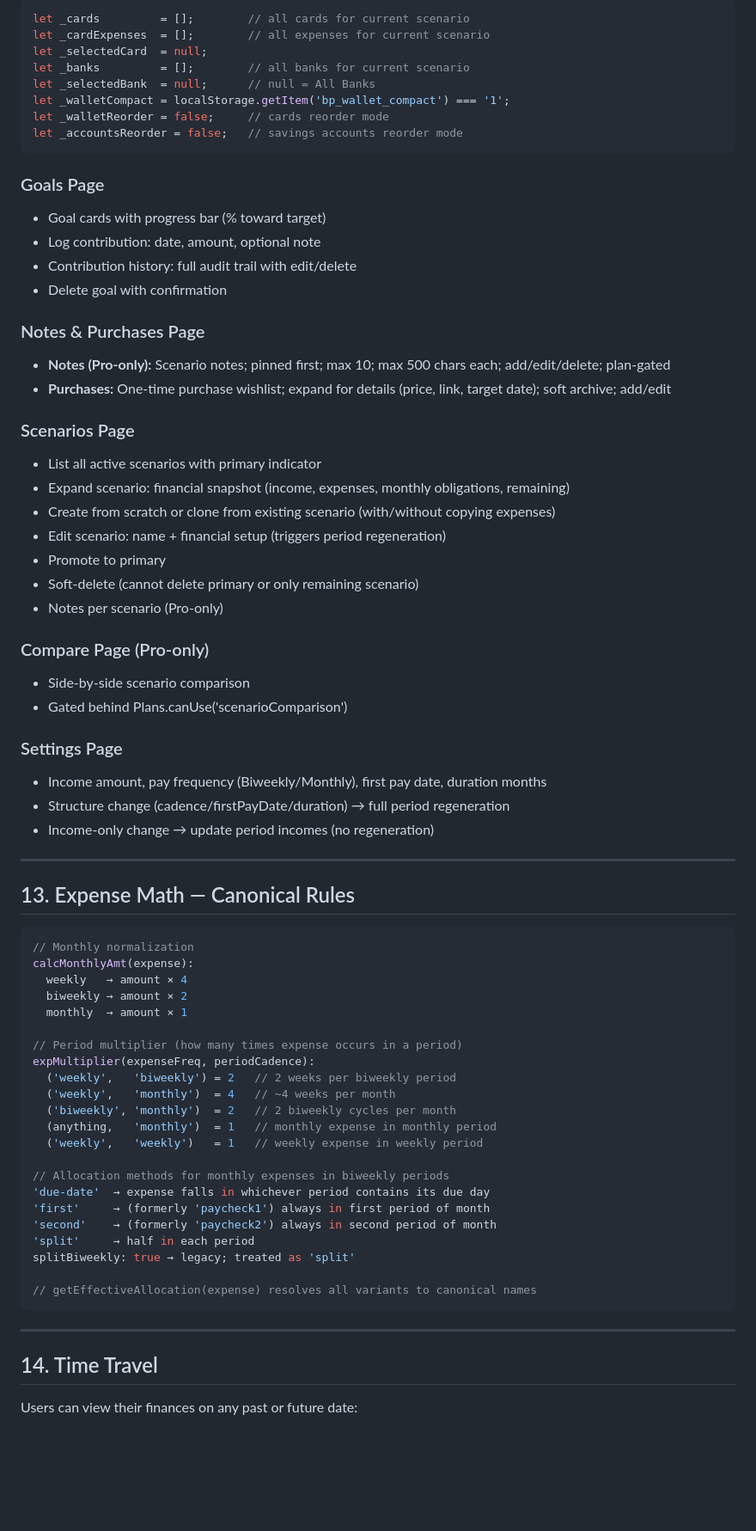
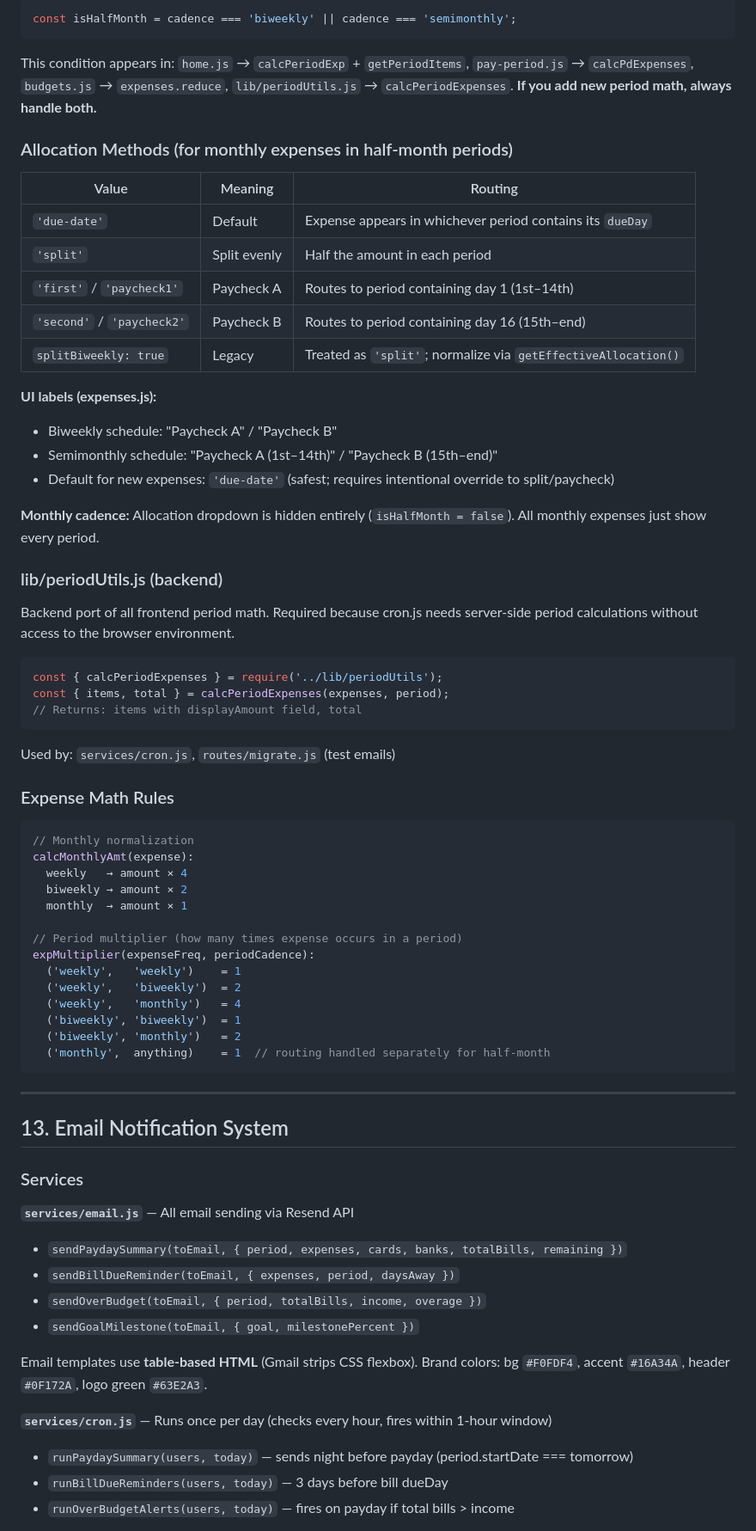
Before and after one commit to amielterry26/budget_peace-app, a Markdown page: AGENT_HANDOFF.md, the part around one of its changes. Shown at 86% size. Rendered like a GitHub page; blank space fills up the shorter version.

````diff
--- a/AGENT_HANDOFF.md
+++ b/AGENT_HANDOFF.md
@@ -610,45 +544,39 @@ This is the most complex page. Read carefully.
 ```javascript
-let _cards         = [];        // all cards for current scenario
-let _cardExpenses  = [];        // all expenses for current scenario
-let _selectedCard  = null;
-let _banks         = [];        // all banks for current scenario
-let _selectedBank  = null;      // null = All Banks
-let _walletCompact = localStorage.getItem('bp_wallet_compact') === '1';
-let _walletReorder = false;     // cards reorder mode
-let _accountsReorder = false;   // savings accounts reorder mode
+const isHalfMonth = cadence === 'biweekly' || cadence === 'semimonthly';
 ```
 
-### Goals Page
-- Goal cards with progress bar (% toward target)
-- Log contribution: date, amount, optional note
-- Contribution history: full audit trail with edit/delete
-- Delete goal with confirmation
+This condition appears in: `home.js` → `calcPeriodExp` + `getPeriodItems`, `pay-period.js` → `calcPdExpenses`, `budgets.js` → `expenses.reduce`, `lib/periodUtils.js` → `calcPeriodExpenses`. **If you add new period math, always handle both.**
 
-### Notes & Purchases Page
-- **Notes (Pro-only):** Scenario notes; pinned first; max 10; max 500 chars each; add/edit/delete; plan-gated
-- **Purchases:** One-time purchase wishlist; expand for details (price, link, target date); soft archive; add/edit
+### Allocation Methods (for monthly expenses in half-month periods)
 
-### Scenarios Page
-- List all active scenarios with primary indicator
-- Expand scenario: financial snapshot (income, expenses, monthly obligations, remaining)
-- Create from scratch or clone from existing scenario (with/without copying expenses)
-- Edit scenario: name + financial setup (triggers period regeneration)
-- Promote to primary
-- Soft-delete (cannot delete primary or only remaining scenario)
-- Notes per scenario (Pro-only)
+| Value | Meaning | Routing |
+|-------|---------|---------|
+| `'due-date'` | Default | Expense appears in whichever period contains its `dueDay` |
+| `'split'` | Split evenly | Half the amount in each period |
+| `'first'` / `'paycheck1'` | Paycheck A | Routes to period containing day 1 (1st–14th) |
+| `'second'` / `'paycheck2'` | Paycheck B | Routes to period containing day 16 (15th–end) |
+| `splitBiweekly: true` | Legacy | Treated as `'split'`; normalize via `getEffectiveAllocation()` |
 
-### Compare Page (Pro-only)
-- Side-by-side scenario comparison
-- Gated behind Plans.canUse('scenarioComparison')
+**UI labels (expenses.js):**
+- Biweekly schedule: "Paycheck A" / "Paycheck B"
+- Semimonthly schedule: "Paycheck A (1st–14th)" / "Paycheck B (15th–end)"
+- Default for new expenses: `'due-date'` (safest; requires intentional override to split/paycheck)
 
-### Settings Page
-- Income amount, pay frequency (Biweekly/Monthly), first pay date, duration months
-- Structure change (cadence/firstPayDate/duration) → full period regeneration
-- Income-only change → update period incomes (no regeneration)
+**Monthly cadence:** Allocation dropdown is hidden entirely (`isHalfMonth = false`). All monthly expenses just show every period.
 
----
+### lib/periodUtils.js (backend)
 
-## 13. Expense Math — Canonical Rules
+Backend port of all frontend period math. Required because cron.js needs server-side period calculations without access to the browser environment.
+
+```javascript
+const { calcPeriodExpenses } = require('../lib/periodUtils');
+const { items, total } = calcPeriodExpenses(expenses, period);
+// Returns: items with displayAmount field, total
+```
+
+Used by: `services/cron.js`, `routes/migrate.js` (test emails)
+
+### Expense Math Rules
 
 ```javascript
 // Monthly normalization
@@ -659,24 +587,31 @@ calcMonthlyAmt(expense):
 
 // Period multiplier (how many times expense occurs in a period)
 expMultiplier(expenseFreq, periodCadence):
-  ('weekly',   'biweekly') = 2   // 2 weeks per biweekly period
-  ('weekly',   'monthly')  = 4   // ~4 weeks per month
-  ('biweekly', 'monthly')  = 2   // 2 biweekly cycles per month
-  (anything,   'monthly')  = 1   // monthly expense in monthly period
-  ('weekly',   'weekly')   = 1   // weekly expense in weekly period
-
-// Allocation methods for monthly expenses in biweekly periods
-'due-date'  → expense falls in whichever period contains its due day
-'first'     → (formerly 'paycheck1') always in first period of month
-'second'    → (formerly 'paycheck2') always in second period of month
-'split'     → half in each period
-splitBiweekly: true → legacy; treated as 'split'
-
-// getEffectiveAllocation(expense) resolves all variants to canonical names
+  ('weekly',   'weekly')    = 1
+  ('weekly',   'biweekly')  = 2
+  ('weekly',   'monthly')   = 4
+  ('biweekly', 'biweekly')  = 1
+  ('biweekly', 'monthly')   = 2
+  ('monthly',  anything)    = 1  // routing handled separately for half-month
 ```
 
 ---
 
-## 14. Time Travel
+## 13. Email Notification System
 
-Users can view their finances on any past or future date:
+### Services
+
+**`services/email.js`** — All email sending via Resend API
+- `sendPaydaySummary(toEmail, { period, expenses, cards, banks, totalBills, remaining })`
+- `sendBillDueReminder(toEmail, { expenses, period, daysAway })`
+- `sendOverBudget(toEmail, { period, totalBills, income, overage })`
+- `sendGoalMilestone(toEmail, { goal, milestonePercent })`
+
+Email templates use **table-based HTML** (Gmail strips CSS flexbox).
+Brand colors: bg `#F0FDF4`, accent `#16A34A`, header `#0F172A`, logo green `#63E2A3`.
+
+**`services/cron.js`** — Runs once per day (checks every hour, fires within 1-hour window)
+- `runPaydaySummary(users, today)` — sends night before payday (period.startDate === tomorrow)
+- `runBillDueReminders(users, today)` — 3 days before bill dueDay
+- `runOverBudgetAlerts(users, today)` — fires on payday if total bills > income
+
````
Also changed, not shown: other parts of AGENT_HANDOFF.md (+303 -246 lines).
